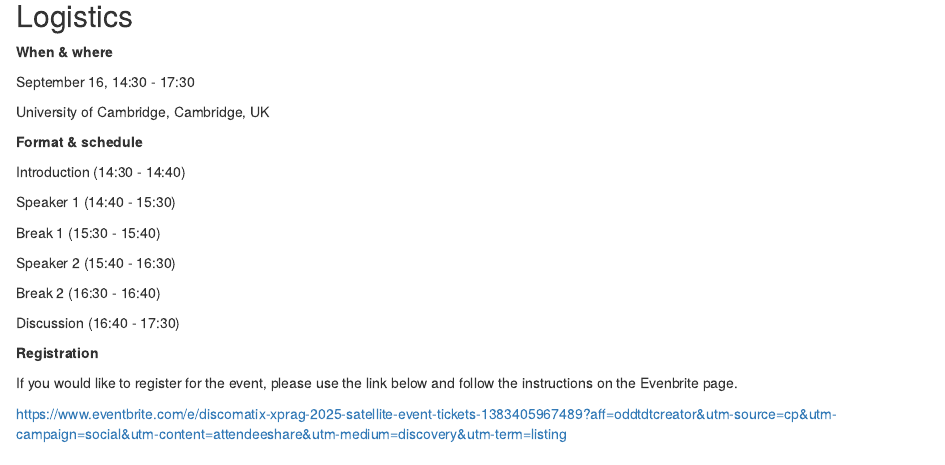
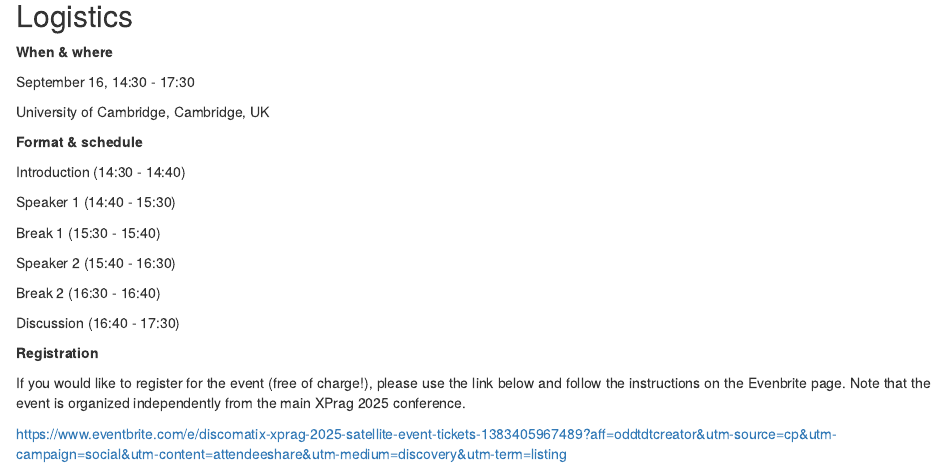
Before and after one commit to discomatix/discomatix.github.io, an R Markdown document (satellite-event.Rmd): the page in a window 1100 px wide, from 790 px down. Rendered offline with R 4.5, knitr and Pandoc, with nearby package versions; drawn as R Markdown's standard HTML page in place of the format the file asks for.

Commit message:
updated page

```diff
--- a/satellite-event.Rmd
+++ b/satellite-event.Rmd
@@ -55,6 +55,6 @@ Discussion (16:40 - 17:30)
 
 **Registration**
 
-If you would like to register for the event, please use the link below and follow the instructions on the Evenbrite page.
+If you would like to register for the event (free of charge!), please use the link below and follow the instructions on the Evenbrite page. Note that the event is organized independently from the main XPrag 2025 conference.
 
 https://www.eventbrite.com/e/discomatix-xprag-2025-satellite-event-tickets-1383405967489?aff=oddtdtcreator&utm-source=cp&utm-campaign=social&utm-content=attendeeshare&utm-medium=discovery&utm-term=listing
```
Also changed, not shown: satellite-event.html, search.json.
